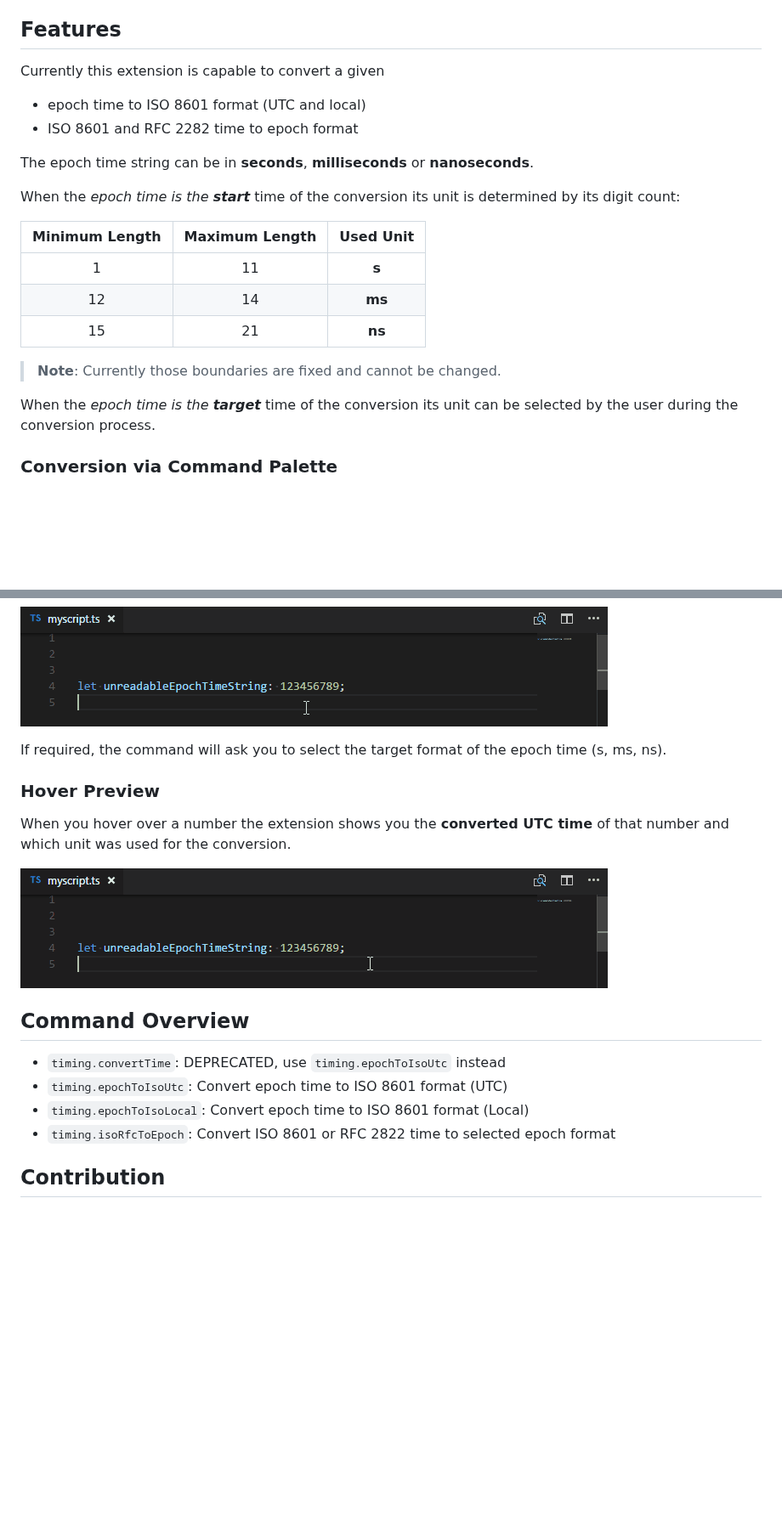
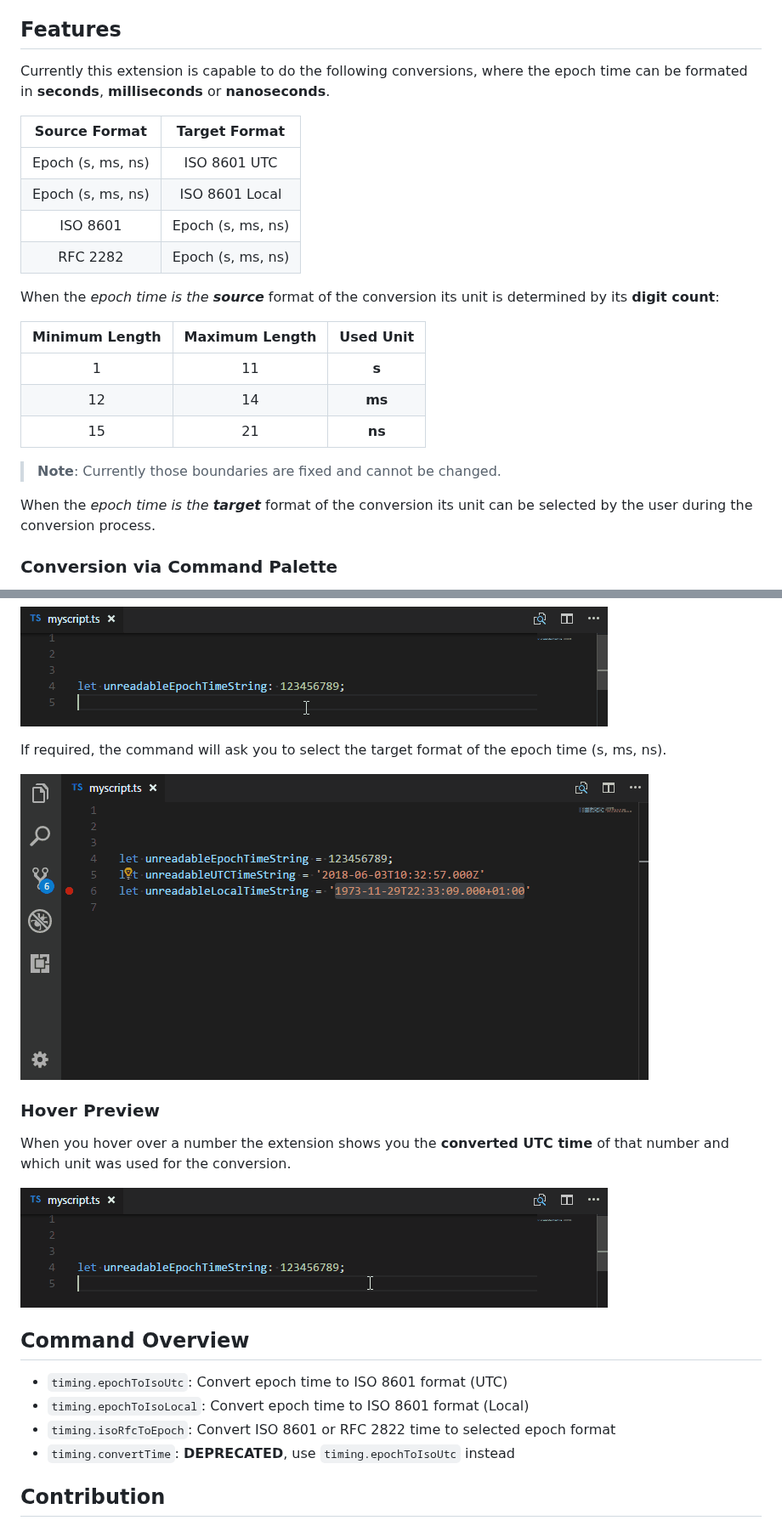
Before and after one commit to HaaLeo/vscode-timing, a Markdown page: README.md, 2 parts joined by grey strips. Shown at 85% size. Rendered like a GitHub page; pictures changed too: doc/Convert_Selection_Option_Sample.gif (added); blank space fills up the shorter version.

```diff
--- a/README.md
+++ b/README.md
@@ -9,23 +9,26 @@ This extension was inspired by
 
 ## Features
 
-Currently this extension is capable to convert a given
-* epoch time to ISO 8601 format (UTC and local)
-* ISO 8601 and RFC 2282 time to epoch format
+Currently this extension is capable to do the following conversions, where the epoch time can be formated in **seconds**, **milliseconds** or **nanoseconds**.
 
-The epoch time string can be in **seconds**, **milliseconds** or **nanoseconds**.
+| Source Format| Target Format|
+|:--:|:--:|
+| Epoch (s, ms, ns) | ISO 8601 UTC|
+| Epoch (s, ms, ns) | ISO 8601 Local|
+| ISO 8601 | Epoch (s, ms, ns)|
+| RFC 2282 | Epoch (s, ms, ns)|
 
-When the *epoch time is the **start*** time of the conversion its unit is determined by its digit count:
+When the *epoch time is the **source*** format of the conversion its unit is determined by its **digit count**:
 
 | Minimum Length| Maximum Length| Used Unit |
 |:--:|:--:|:--:|
-| 1 |11| **s**
+| 1 | 11| **s**
 |12 | 14| **ms**
 |15 | 21| **ns**
 
 >**Note**: Currently those boundaries are fixed and cannot be changed.
 
-When the *epoch time is the **target*** time of the conversion its unit can be selected by the user during the conversion process.
+When the *epoch time is the **target*** format of the conversion its unit can be selected by the user during the conversion process.
 
 ### Conversion via Command Palette
 In order to convert a time via the command palette there exist several commands. Each command will show up an input box where you can enter the time. After pressing <kbd>Enter</kbd> it will display the converted time in the input box again, ready to be copied.
@@ -38,6 +41,8 @@ If a valid time string is pre-selected, the command will directly convert the us
 
 If required, the command will ask you to select the target format of the epoch time (s, ms, ns).
 
+![Convert Selection Option Sample](doc/Convert_Selection_Option_Sample.gif)
+
 ### Hover Preview
 
 When you hover over a number the extension shows you the **converted UTC time** of that number and which unit was used for the conversion.
@@ -45,10 +50,11 @@ When you hover over a number the extension shows you the **converted UTC time**
 ![Hover Sample](doc/Hover_Sample.gif)
 
 ## Command Overview
-* `timing.convertTime`: DEPRECATED, use `timing.epochToIsoUtc` instead
+
 * `timing.epochToIsoUtc`: Convert epoch time to ISO 8601 format (UTC)
 * `timing.epochToIsoLocal`: Convert epoch time to ISO 8601 format (Local)
 * `timing.isoRfcToEpoch`: Convert ISO 8601 or RFC 2822 time to selected epoch format
+* `timing.convertTime`: **DEPRECATED**, use `timing.epochToIsoUtc` instead
 
 ## Contribution
 If you found a bug or are missing a feature do not hesitate to [file an issue](https://github.com/HaaLeo/vscode-timing/issues/new).
```
Also changed, not shown: CHANGELOG.md (+3 -0 lines), 3 other files.
